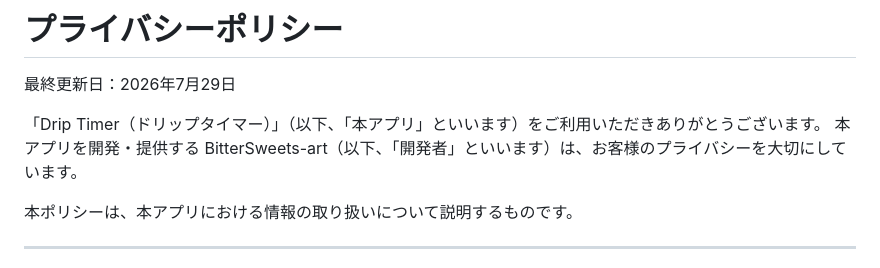
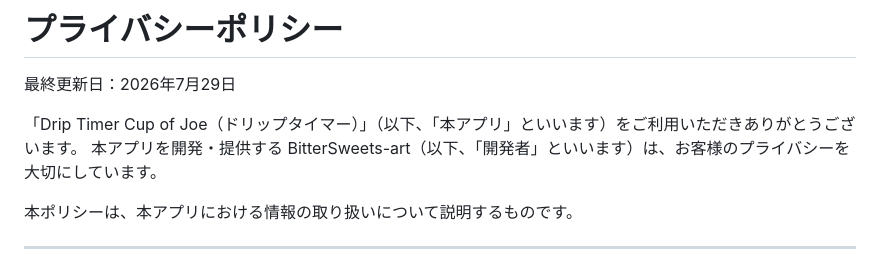
Before and after one commit to BitterSweets-art/sweets-apps-privacy, a Markdown page: driptimer/index.md, the part around the change. Drawn GitHub-style.

Commit message:
ドリップタイマー: アプリ名表記をDrip Timer Cup of Joeへ統一（代表決定2026-07-31）

```diff
--- a/driptimer/index.md
+++ b/driptimer/index.md
@@ -2,7 +2,7 @@
 
 最終更新日：2026年7月29日
 
-「Drip Timer（ドリップタイマー）」（以下、「本アプリ」といいます）をご利用いただきありがとうございます。
+「Drip Timer Cup of Joe（ドリップタイマー）」（以下、「本アプリ」といいます）をご利用いただきありがとうございます。
 本アプリを開発・提供する BitterSweets-art（以下、「開発者」といいます）は、お客様のプライバシーを大切にしています。
 
 本ポリシーは、本アプリにおける情報の取り扱いについて説明するものです。
```
